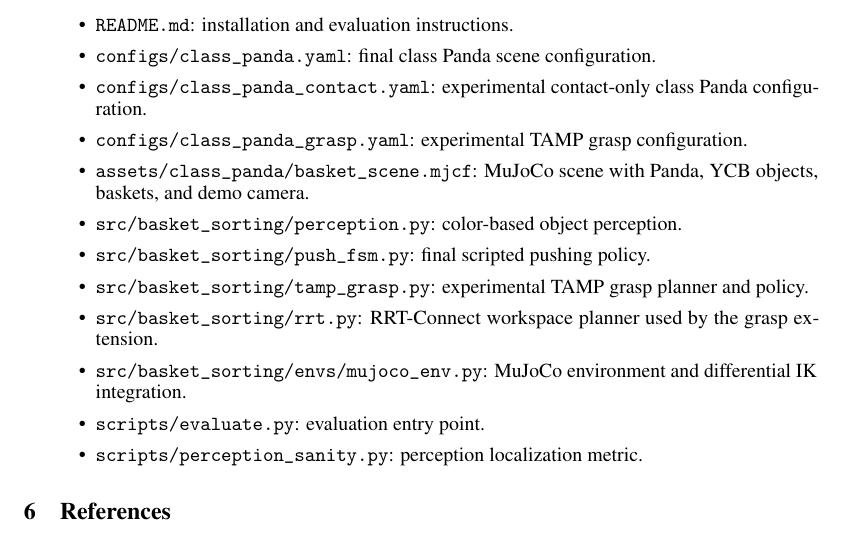
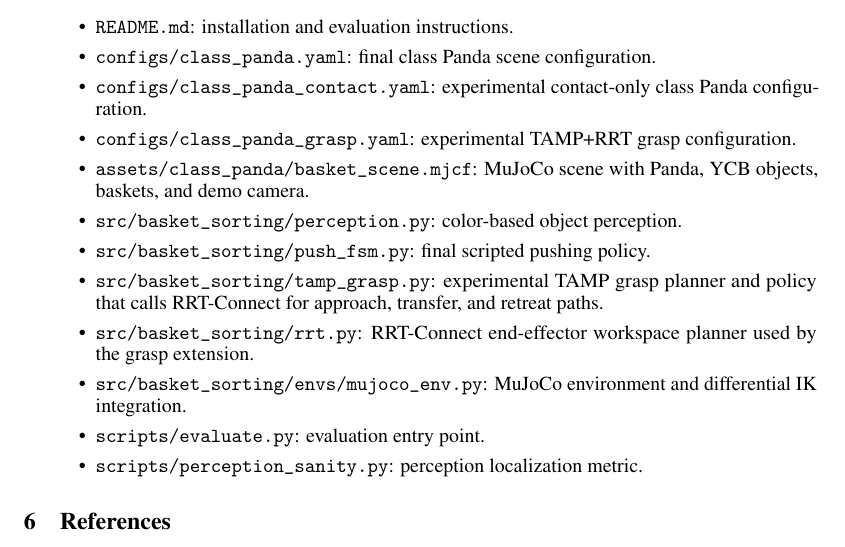
Before and after one commit to huixu11/ESE564-robotics-project, a LaTeX paper (report/final_project_report.tex): part of page 7 of 8, cut so that both start at the same text. Compiled offline with pdfLaTeX.

Commit message:
Clarify RRT files in report

```diff
--- a/report/final_project_report.tex
+++ b/report/final_project_report.tex
@@ -260,12 +260,12 @@ The most important files are:
   \item \path{README.md}: installation and evaluation instructions.
   \item \path{configs/class_panda.yaml}: final class Panda scene configuration.
   \item \path{configs/class_panda_contact.yaml}: experimental contact-only class Panda configuration.
-  \item \path{configs/class_panda_grasp.yaml}: experimental TAMP grasp configuration.
+  \item \path{configs/class_panda_grasp.yaml}: experimental TAMP+RRT grasp configuration.
   \item \path{assets/class_panda/basket_scene.mjcf}: MuJoCo scene with Panda, YCB objects, baskets, and demo camera.
   \item \path{src/basket_sorting/perception.py}: color-based object perception.
   \item \path{src/basket_sorting/push_fsm.py}: final scripted pushing policy.
-  \item \path{src/basket_sorting/tamp_grasp.py}: experimental TAMP grasp planner and policy.
-  \item \path{src/basket_sorting/rrt.py}: RRT-Connect workspace planner used by the grasp extension.
+  \item \path{src/basket_sorting/tamp_grasp.py}: experimental TAMP grasp planner and policy that calls RRT-Connect for approach, transfer, and retreat paths.
+  \item \path{src/basket_sorting/rrt.py}: RRT-Connect end-effector workspace planner used by the grasp extension.
   \item \path{src/basket_sorting/envs/mujoco_env.py}: MuJoCo environment and differential IK integration.
   \item \path{scripts/evaluate.py}: evaluation entry point.
   \item \path{scripts/perception_sanity.py}: perception localization metric.
```
